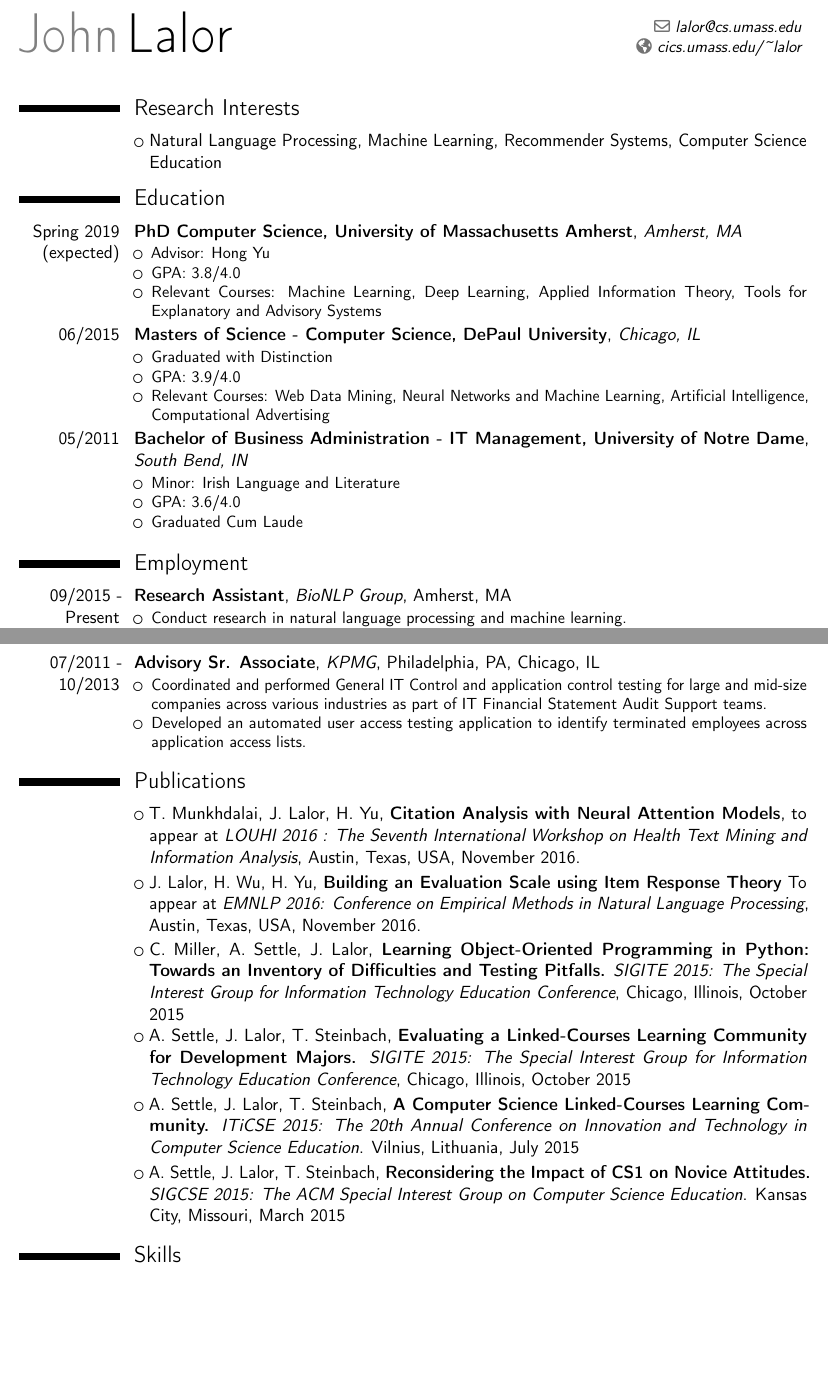
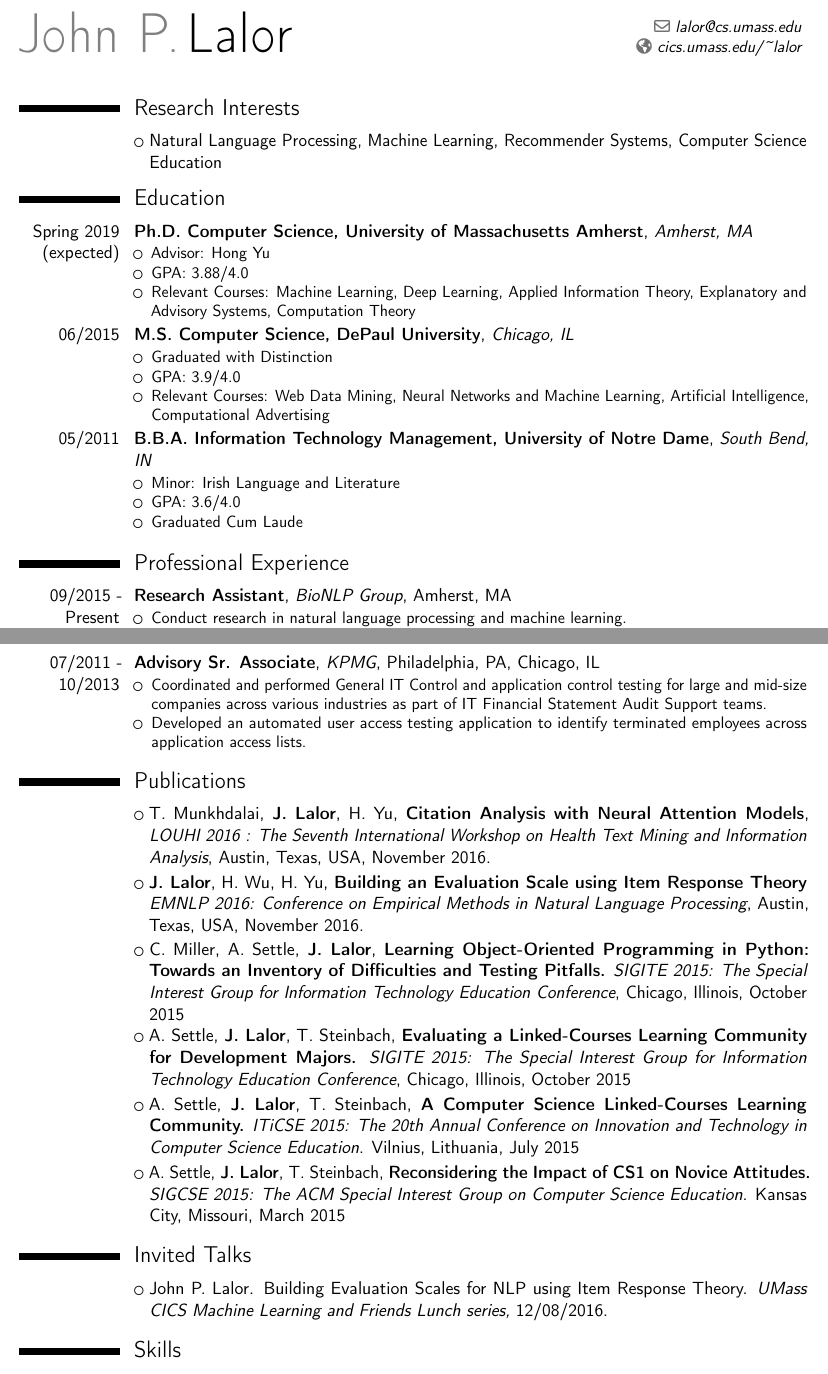
Before and after one commit to jplalor/jplalor.github.io, a LaTeX CV (pdfs/cv.tex): two parts of pages 1 and 2 of 2, joined at a grey line, cut so that both start at the same text, the shorter picture padded with empty space. Compiled offline with pdfLaTeX.

Commit message:
Update documentation

```diff
--- a/pdfs/cv.tex
+++ b/pdfs/cv.tex
@@ -8,12 +8,12 @@
 \usepackage[scale=0.8]{geometry}
 \usepackage{lastpage}
 
-\name{John}{Lalor}
+\name{John P.}{Lalor}
 \email{lalor@cs.umass.edu}
 \homepage{cics.umass.edu/\textasciitilde lalor}
 
 %\nopagenumbers{}
-\cfoot{John Lalor \thepage\ / \pageref{LastPage}}
+\cfoot{John P. Lalor \thepage\ / \pageref{LastPage}}
 
 \begin{document}
 
@@ -23,28 +23,28 @@
 	\cvlistitem{Natural Language Processing, Machine Learning, Recommender Systems, Computer Science Education}
 
         \section{Education}
-        \cventry{Spring 2019 (expected)}{PhD Computer Science, University of Massachusetts Amherst}{Amherst, MA}{}{}{
+        \cventry{Spring 2019 (expected)}{Ph.D. Computer Science, University of Massachusetts Amherst}{Amherst, MA}{}{}{
           \begin{itemize}
           \item Advisor: Hong Yu
-          \item GPA: 3.8/4.0
-            \item Relevant Courses: Machine Learning, Deep Learning, Applied Information Theory, Tools for Explanatory and Advisory Systems
+          \item GPA: 3.88/4.0
+            \item Relevant Courses: Machine Learning, Deep Learning, Applied Information Theory, Explanatory and Advisory Systems, Computation Theory
           \end{itemize}
         }
-	\cventry{06/2015}{Masters of Science - Computer Science, DePaul University}{Chicago, IL}{}{}{
+	\cventry{06/2015}{M.S. Computer Science, DePaul University}{Chicago, IL}{}{}{
     \begin{itemize}
         \item Graduated with Distinction
         \item GPA: 3.9/4.0
     	\item Relevant Courses: Web Data Mining, Neural Networks and Machine Learning, Artificial Intelligence, Computational Advertising
     \end{itemize}
     }
-	\cventry{05/2011}{Bachelor of Business Administration - IT Management, University of Notre Dame}{South Bend, IN}{}{}{
+	\cventry{05/2011}{B.B.A. Information Technology Management, University of Notre Dame}{South Bend, IN}{}{}{
         \begin{itemize}
         \item Minor: Irish Language and Literature
     	\item GPA: 3.6/4.0
     	\item Graduated Cum Laude
     \end{itemize}
         }
-        \section{Employment}
+        \section{Professional Experience}
         \cventry{09/2015 - Present}{Research Assistant}{BioNLP Group}{Amherst, MA}{}{
           \begin{itemize}
           \item Conduct research in natural language processing and machine learning.
@@ -79,12 +79,15 @@
 	\end{itemize}
 	}
         \section{Publications}
-        \cvlistitem{T. Munkhdalai, J. Lalor, H. Yu, \textbf{Citation Analysis with Neural Attention Models}, to appear at \textit{LOUHI 2016 : The Seventh International Workshop on Health Text Mining and Information Analysis}, Austin, Texas, USA, November 2016.}
-        \cvlistitem{J. Lalor, H. Wu, H. Yu, \textbf{Building an Evaluation Scale using Item Response Theory} To appear at \textit{EMNLP 2016: Conference on Empirical Methods in Natural Language Processing}, Austin, Texas, USA, November 2016.}
-        \cvlistitem{C. Miller, A. Settle, J. Lalor, \textbf{Learning Object-Oriented Programming in Python: Towards an Inventory of Difficulties and Testing Pitfalls.} \textit{SIGITE 2015: The Special Interest Group for Information Technology Education Conference}, Chicago, Illinois, October 2015}
-        \cvlistitem{A. Settle, J. Lalor, T. Steinbach, \textbf{Evaluating a Linked-Courses Learning Community for Development Majors.} \textit{SIGITE 2015: The Special Interest Group for Information Technology Education Conference}, Chicago, Illinois, October 2015}
-	\cvlistitem{A. Settle, J. Lalor, T. Steinbach, \textbf{A Computer Science Linked-Courses Learning Community.} \textit{ITiCSE 2015: The 20th Annual Conference on Innovation and Technology in Computer Science Education}. Vilnius, Lithuania, July 2015}
-	\cvlistitem{A. Settle, J. Lalor, T. Steinbach, \textbf{Reconsidering the Impact of CS1 on Novice Attitudes.} \textit{SIGCSE 2015: The ACM Special Interest Group on Computer Science Education}. Kansas City, Missouri, March 2015}
+        \cvlistitem{T. Munkhdalai, \textbf{J. Lalor}, H. Yu, \textbf{Citation Analysis with Neural Attention Models}, \textit{LOUHI 2016 : The Seventh International Workshop on Health Text Mining and Information Analysis}, Austin, Texas, USA, November 2016.}
+        \cvlistitem{\textbf{J. Lalor}, H. Wu, H. Yu, \textbf{Building an Evaluation Scale using Item Response Theory} \textit{EMNLP 2016: Conference on Empirical Methods in Natural Language Processing}, Austin, Texas, USA, November 2016.}
+        \cvlistitem{C. Miller, A. Settle, \textbf{J. Lalor}, \textbf{Learning Object-Oriented Programming in Python: Towards an Inventory of Difficulties and Testing Pitfalls.} \textit{SIGITE 2015: The Special Interest Group for Information Technology Education Conference}, Chicago, Illinois, October 2015}
+        \cvlistitem{A. Settle, \textbf{J. Lalor}, T. Steinbach, \textbf{Evaluating a Linked-Courses Learning Community for Development Majors.} \textit{SIGITE 2015: The Special Interest Group for Information Technology Education Conference}, Chicago, Illinois, October 2015}
+	\cvlistitem{A. Settle, \textbf{J. Lalor}, T. Steinbach, \textbf{A Computer Science Linked-Courses Learning Community.} \textit{ITiCSE 2015: The 20th Annual Conference on Innovation and Technology in Computer Science Education}. Vilnius, Lithuania, July 2015}
+	\cvlistitem{A. Settle, \textbf{J. Lalor}, T. Steinbach, \textbf{Reconsidering the Impact of CS1 on Novice Attitudes.} \textit{SIGCSE 2015: The ACM Special Interest Group on Computer Science Education}. Kansas City, Missouri, March 2015}
+
+        \section{Invited Talks}
+        \cvlistitem{John P. Lalor. Building Evaluation Scales for NLP using Item Response Theory. \textit{UMass CICS Machine Learning and Friends Lunch series,} 12/08/2016.}
 
 \section{Skills}
 \cvlistitem {Programming Languages: Python, R, Java, C\#, SQL, Javascript}
```
Also changed, not shown: pdfs/cv.pdf, 4 other files.
